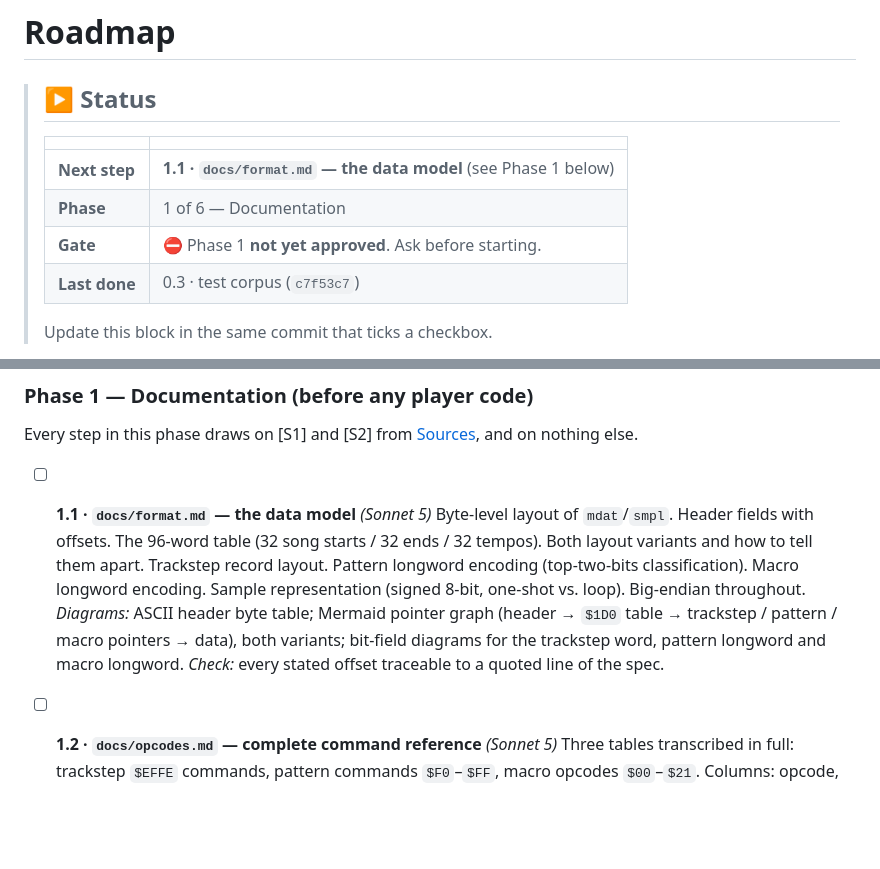
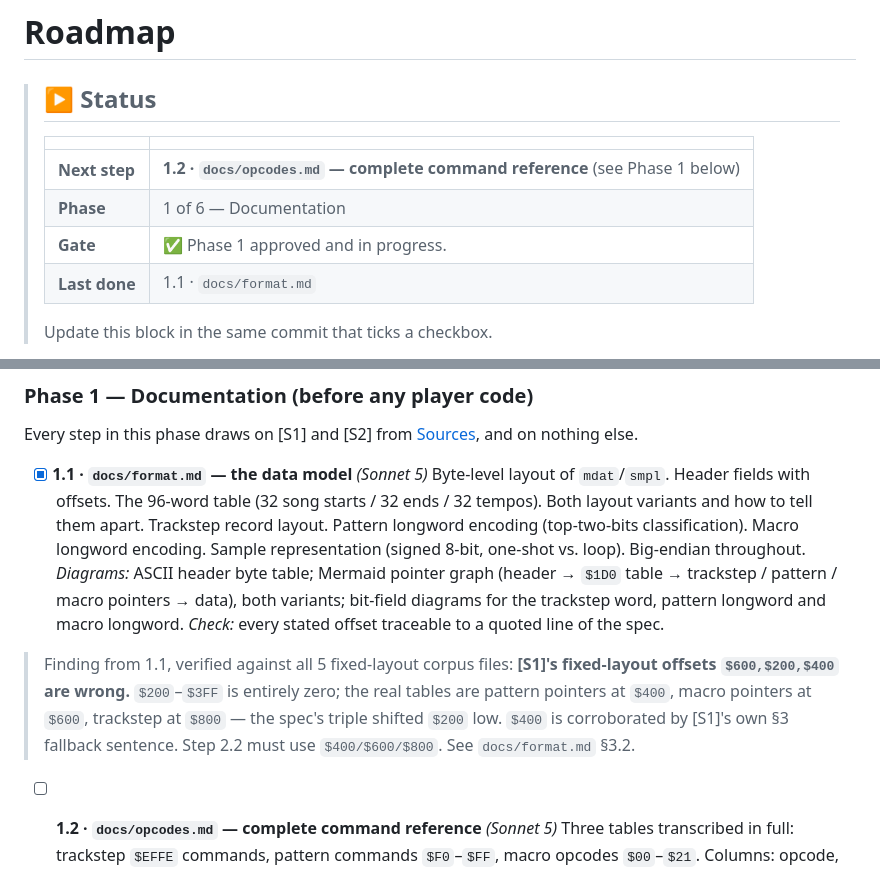
Before and after one commit to mrolappe/tfmx-rs, a Markdown page: ROADMAP.md, 2 parts joined by grey strips. GitHub-like rendering; blank space fills up the shorter version.

```diff
--- a/ROADMAP.md
+++ b/ROADMAP.md
@@ -4,10 +4,10 @@
 >
 > | | |
 > |---|---|
-> | **Next step** | **1.1 · `docs/format.md` — the data model** (see Phase 1 below) |
+> | **Next step** | **1.2 · `docs/opcodes.md` — complete command reference** (see Phase 1 below) |
 > | **Phase** | 1 of 6 — Documentation |
-> | **Gate** | ⛔ Phase 1 **not yet approved**. Ask before starting. |
-> | **Last done** | 0.3 · test corpus (`c7f53c7`) |
+> | **Gate** | ✅ Phase 1 approved and in progress. |
+> | **Last done** | 1.1 · `docs/format.md` |
 >
 > Update this block in the same commit that ticks a checkbox.
 
@@ -66,7 +66,7 @@ needs the roadmap to understand its task has been given a task that is not yet w
 
 Every step in this phase draws on [S1] and [S2] from [Sources](#sources), and on nothing else.
 
-- [ ] **1.1 · `docs/format.md` — the data model** *(Sonnet 5)*
+- [x] **1.1 · `docs/format.md` — the data model** *(Sonnet 5)*
       Byte-level layout of `mdat`/`smpl`. Header fields with offsets. The 96-word table (32
       song starts / 32 ends / 32 tempos). Both layout variants and how to tell them apart.
       Trackstep record layout. Pattern longword encoding (top-two-bits classification). Macro
@@ -76,6 +76,12 @@ Every step in this phase draws on [S1] and [S2] from [Sources](#sources), and on
       trackstep / pattern / macro pointers → data), both variants; bit-field diagrams for the
       trackstep word, pattern longword and macro longword.
       *Check:* every stated offset traceable to a quoted line of the spec.
+
+> Finding from 1.1, verified against all 5 fixed-layout corpus files: **[S1]'s fixed-layout
+> offsets `$600,$200,$400` are wrong.** `$200`–`$3FF` is entirely zero; the real tables are
+> pattern pointers at `$400`, macro pointers at `$600`, trackstep at `$800` — the spec's triple
+> shifted `$200` low. `$400` is corroborated by [S1]'s own §3 fallback sentence. Step 2.2 must
+> use `$400/$600/$800`. See `docs/format.md` §3.2.
 
 - [ ] **1.2 · `docs/opcodes.md` — complete command reference** *(Sonnet 5)*
       Three tables transcribed in full: trackstep `$EFFE` commands, pattern commands
```
Also changed, not shown: docs/format.md (added, +482 -0 lines).
